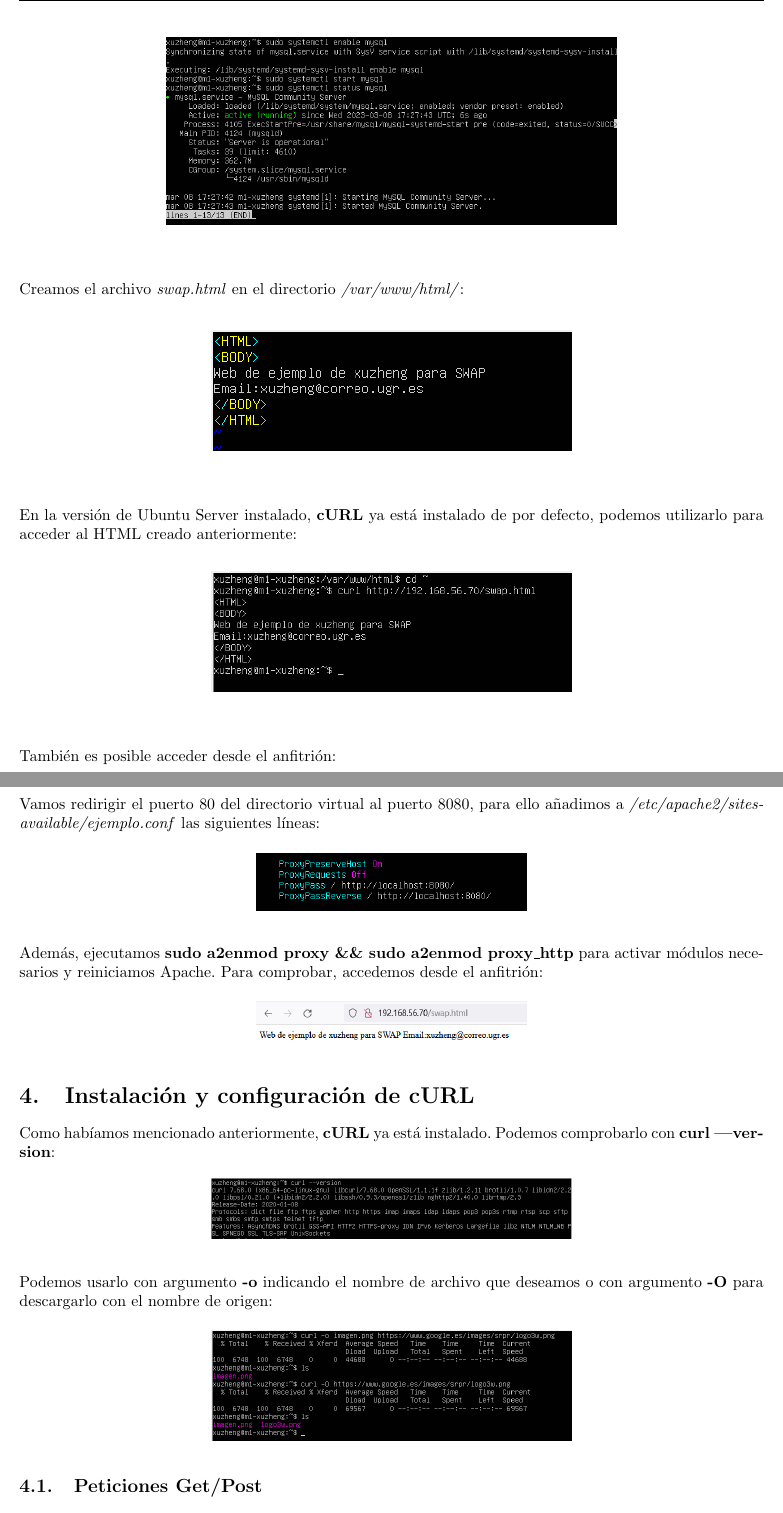
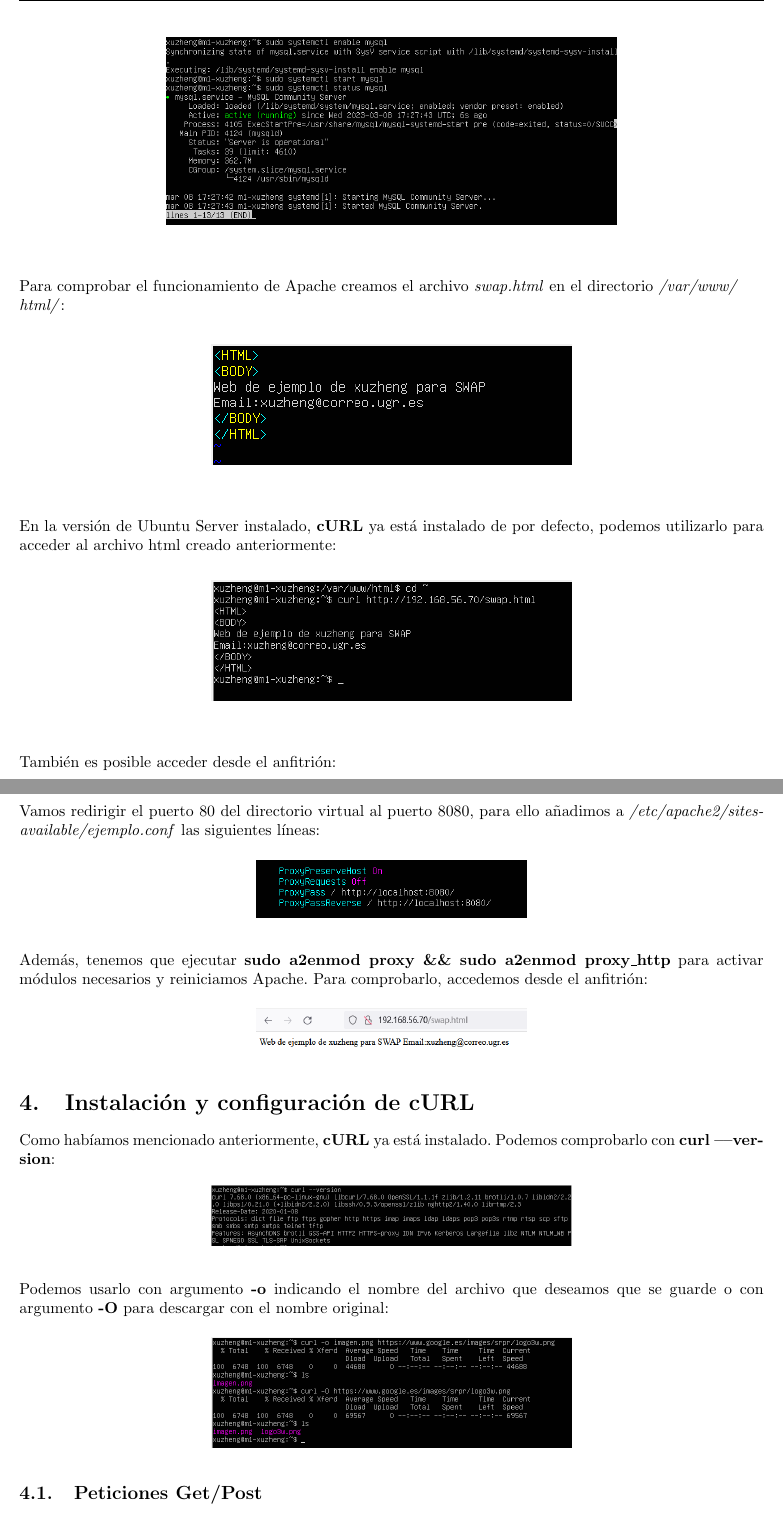
Before and after one commit to vdeq79/Practicas-SWAP, a LaTeX document (P1/latex/main.tex): two parts of pages 6 and 8 of 12, joined at a grey line, cut at the place of the change. The pictures show the PDF file P1/latex/main.pdf that the author committed with the source.

Commit message:
P1 corrige typos

```diff
--- a/P1/latex/main.tex
+++ b/P1/latex/main.tex
@@ -104,13 +102,12 @@ Podemos ver que el servidor está inactivo, lo activamos:
 \image{10}{9}
 De mismo modo con MySQL:
 \image{10}{10}
-Creamos el archivo \textit{swap.html} en el directorio \textit{/var/www/html/}:
+Para comprobar el funcionamiento de Apache creamos el archivo \textit{swap.html} en el directorio \textit{/var/www/\\html/}:
 \image{8}{16}
-En la versión de Ubuntu Server instalado, \textbf{cURL} ya está instalado de por defecto, podemos utilizarlo para acceder al HTML creado anteriormente:
+En la versión de Ubuntu Server instalado, \textbf{cURL} ya está instalado de por defecto, podemos utilizarlo para acceder al archivo html creado anteriormente:
 \image{8}{17}
 También es posible acceder desde el anfitrión:
 \image{10}{18}
-
 \subsection{Cambio de puerto}
 Para cambiar el puerto del servidor Apache modificamos los archivos \textit{/etc/apache2/ports.conf} y \textit{/etc/apache2\\/sites-enabled/000-default.conf}, en este caso, cambiamos de $80$ a $8080$:
 \begin{figure}[H]
@@ -127,30 +124,26 @@ Para cambiar el puerto del servidor Apache modificamos los archivos \textit{/etc
 Reiniciamos el servicio de Apache y comprobamos:
 \image{8}{21}
 \subsection{Directorio virtual}
-Comenzamos creando un directorio \textit{/var/www/ejemplo/public\textunderscore html} y creamos un archivo \textit{index.html} sencillo:
+Comenzamos creando un directorio \textit{/var/www/ejemplo/public\textunderscore html} y un archivo \textit{index.html} sencillo:
 \image{6}{22}
 Para evitar problemas de privilegios, ejecutamos \textbf{sudo chown -R www-data: /var/www/ejemplo}.
 Ahora necesitamos crear el archivo de configuración \textit{/etc/apache2/sites-available/ejemplo.conf} como sigue:
 \image{8}{23}
 Activamos el directorio virtual con \textbf{sudo a2ensite ejemplo}, volvemos a habilitar el puerto $80$ en \textit{/etc/\\apache2/ports.conf} y reiniciamos Apache. Para comprobar podemos acceder desde el anfitrión:
 \image{6}{24}
-
 \subsection{Redirección de puertos}
 Vamos redirigir el puerto $80$ del directorio virtual al puerto $8080$, para ello añadimos a \textit{/etc/apache2/sites-available/ejemplo.conf} las siguientes líneas:
 \image{6}{25}
-Además, ejecutamos \textbf{sudo a2enmod proxy \&\& sudo a2enmod proxy\textunderscore http} para activar módulos necesarios y reiniciamos Apache. Para comprobar, accedemos desde el anfitrión:
+Además, tenemos que ejecutar \textbf{sudo a2enmod proxy \&\& sudo a2enmod proxy\textunderscore http} para activar módulos necesarios y reiniciamos Apache. Para comprobarlo, accedemos desde el anfitrión:
 \image{6}{26}
-
 \section{Instalación y configuración de cURL}
 Como habíamos mencionado anteriormente, \textbf{cURL} ya está instalado. Podemos comprobarlo con \textbf{curl \textendash\textendash version}:
 \image{8}{27}
-Podemos usarlo con argumento \textbf{-o} indicando el nombre de archivo que deseamos o con argumento \textbf{-O} para descargarlo con el nombre de origen:
+Podemos usarlo con argumento \textbf{-o} indicando el nombre del archivo que deseamos que se guarde o con argumento \textbf{-O} para descargar con el nombre original:
 \image{8}{28}
-
 \subsection{Peticiones Get/Post}
 Por defecto, las peticiones que realizan \textbf{cURL} son de tipo GET, pero podemos usar cualquier método de petición mediante el argumento \textbf{-X} indicando el tipo. Como ejemplo vamos a realizar una petición POST al correo institucional:
 \image{8}{29}
-
 \subsection{Cookies}
 \textbf{cURL} permite descargar cookies de sitios web mediante el argumento \textbf{-c}. También permite el envío de los mismos mediante el argumento \textbf{-b}:
 \begin{figure}[H]
```
Also changed, not shown: P1/latex/main.pdf, P1/latex/main.tex (15 more changed lines).
